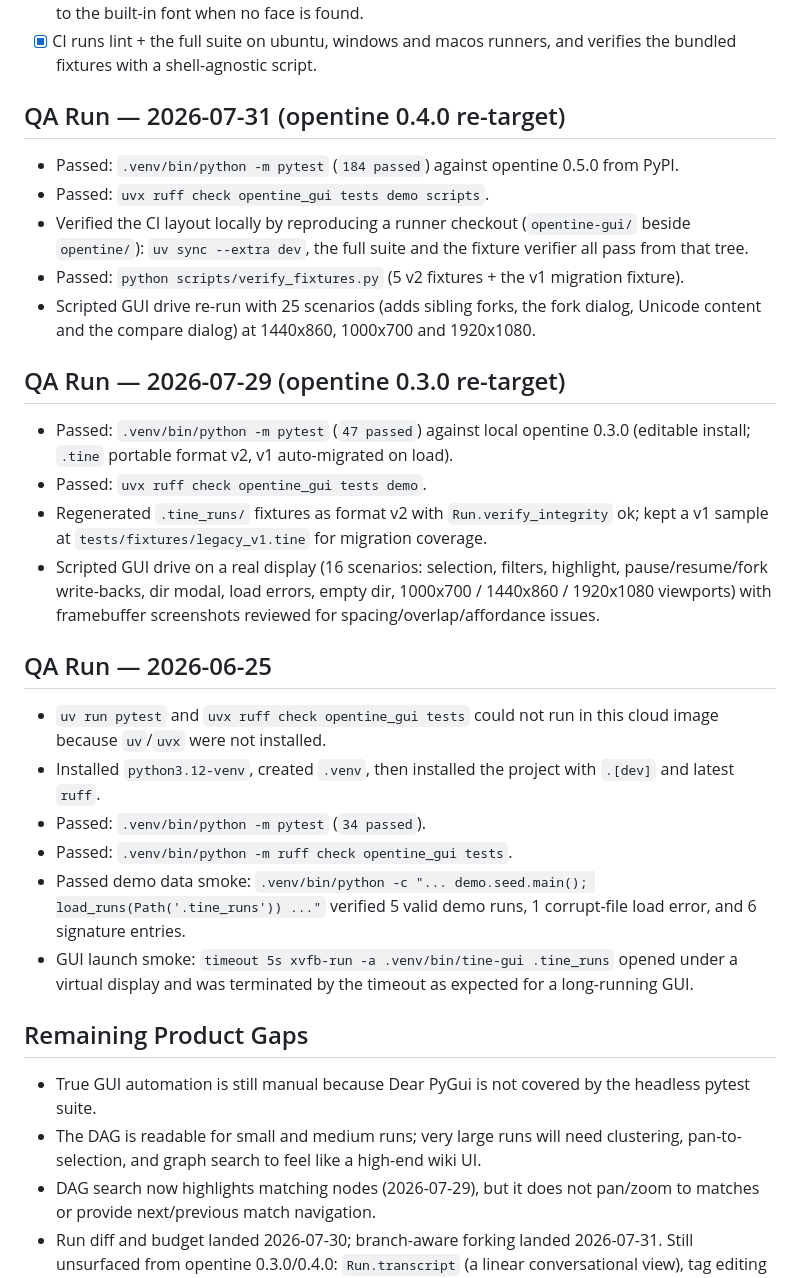
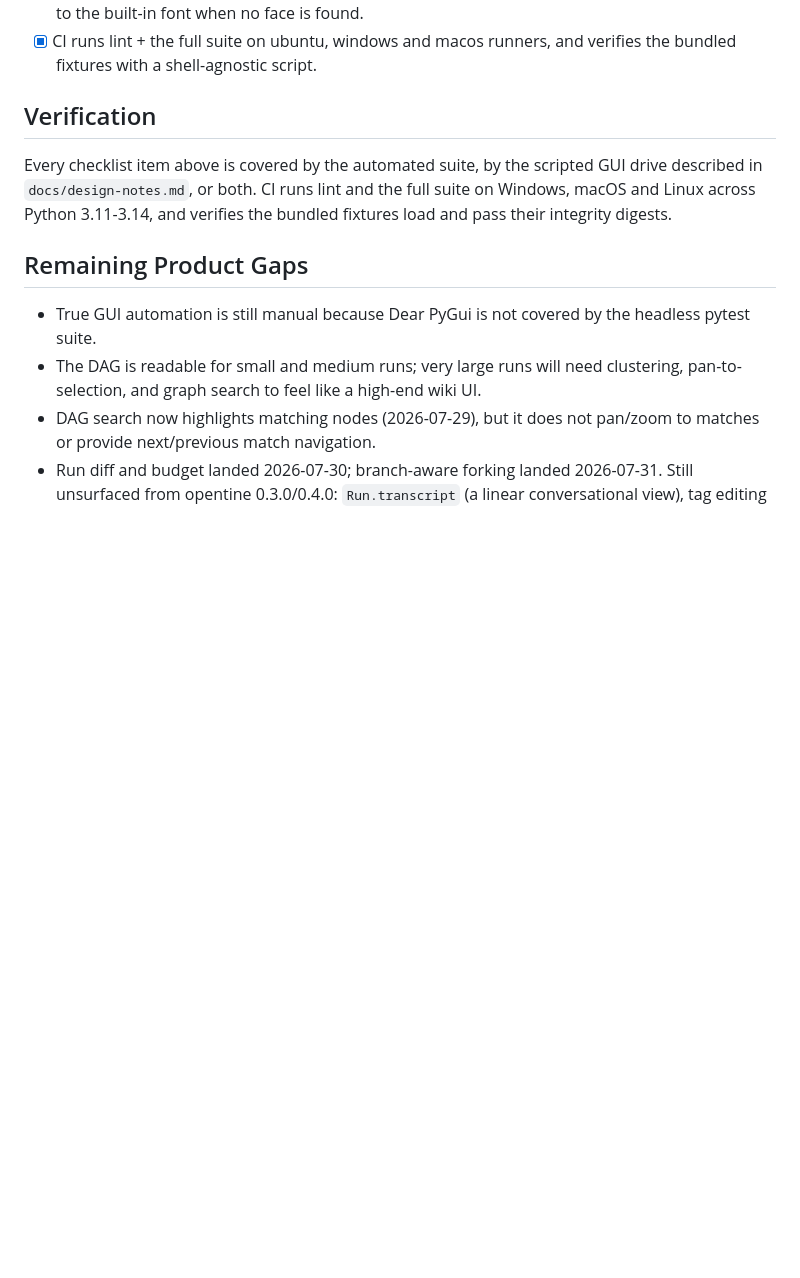
Before and after one commit to 0xcircuitbreaker/opentine-gui, a Markdown page: docs/gui-qa.md, the part around the change. Drawn GitHub-style; blank space fills up the shorter version.

```diff
--- a/docs/gui-qa.md
+++ b/docs/gui-qa.md
@@ -98,45 +98,12 @@ Use a disposable runs directory with:
 - [x] CI runs lint + the full suite on ubuntu, windows and macos runners, and
   verifies the bundled fixtures with a shell-agnostic script.
 
-## QA Run — 2026-07-31 (opentine 0.4.0 re-target)
+## Verification
 
-- Passed: `.venv/bin/python -m pytest` (`184 passed`) against opentine 0.5.0 from PyPI.
-- Passed: `uvx ruff check opentine_gui tests demo scripts`.
-- Verified the CI layout locally by reproducing a runner checkout
-  (`opentine-gui/` beside `opentine/`): `uv sync --extra dev`, the full suite
-  and the fixture verifier all pass from that tree.
-- Passed: `python scripts/verify_fixtures.py` (5 v2 fixtures + the v1 migration
-  fixture).
-- Scripted GUI drive re-run with 25 scenarios (adds sibling forks, the fork
-  dialog, Unicode content and the compare dialog) at 1440x860, 1000x700 and
-  1920x1080.
-
-## QA Run — 2026-07-29 (opentine 0.3.0 re-target)
-
-- Passed: `.venv/bin/python -m pytest` (`47 passed`) against local opentine 0.3.0
-  (editable install; `.tine` portable format v2, v1 auto-migrated on load).
-- Passed: `uvx ruff check opentine_gui tests demo`.
-- Regenerated `.tine_runs/` fixtures as format v2 with `Run.verify_integrity` ok;
-  kept a v1 sample at `tests/fixtures/legacy_v1.tine` for migration coverage.
-- Scripted GUI drive on a real display (16 scenarios: selection, filters,
-  highlight, pause/resume/fork write-backs, dir modal, load errors, empty dir,
-  1000x700 / 1440x860 / 1920x1080 viewports) with framebuffer screenshots
-  reviewed for spacing/overlap/affordance issues.
-
-## QA Run — 2026-06-25
-
-- `uv run pytest` and `uvx ruff check opentine_gui tests` could not run in this
-  cloud image because `uv`/`uvx` were not installed.
-- Installed `python3.12-venv`, created `.venv`, then installed the project with
-  `.[dev]` and latest `ruff`.
-- Passed: `.venv/bin/python -m pytest` (`34 passed`).
-- Passed: `.venv/bin/python -m ruff check opentine_gui tests`.
-- Passed demo data smoke:
-  `.venv/bin/python -c "... demo.seed.main(); load_runs(Path('.tine_runs')) ..."`
-  verified 5 valid demo runs, 1 corrupt-file load error, and 6 signature entries.
-- GUI launch smoke:
-  `timeout 5s xvfb-run -a .venv/bin/tine-gui .tine_runs` opened under a virtual
-  display and was terminated by the timeout as expected for a long-running GUI.
+Every checklist item above is covered by the automated suite, by the scripted
+GUI drive described in `docs/design-notes.md`, or both. CI runs lint and the
+full suite on Windows, macOS and Linux across Python 3.11-3.14, and verifies
+the bundled fixtures load and pass their integrity digests.
 
 ## Remaining Product Gaps
 
```
Also changed, not shown: README.md (+15 -2 lines), SECURITY.md (added, +68 -0 lines), docs/design-notes.md (added, +113 -0 lines), docs/gui-audit.md (deleted, +0 -356 lines), docs/assets/console.png (added).
